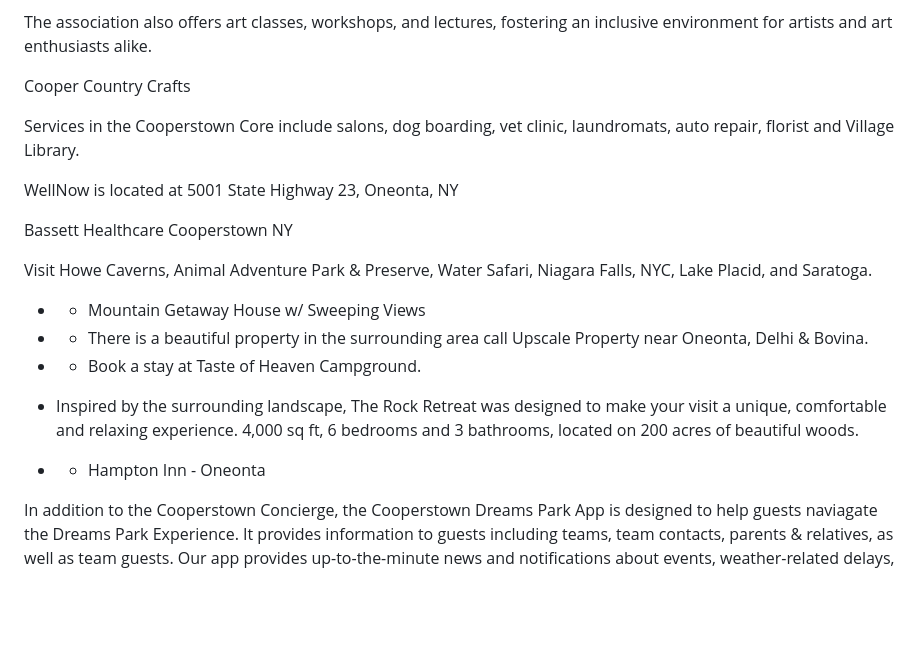
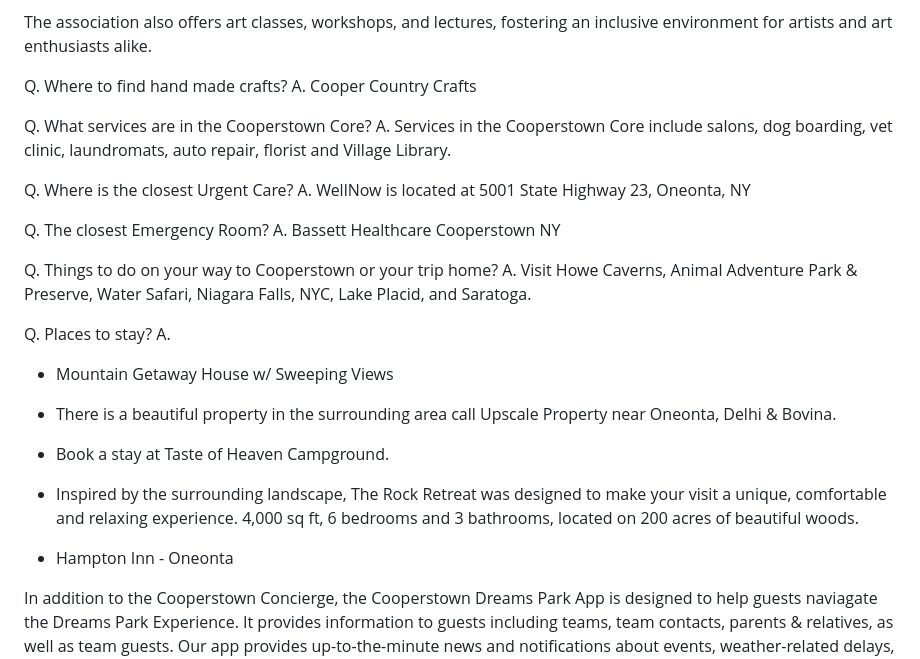
Before and after one commit to Harsh-SDEAI/CDP_Chatbot, a Markdown page: Api/concierge_storage/cooperstowndreamspark_com_FamilyGuide_CooperstownConcierge.md, the part around one of its changes. GitHub-like rendering; blank space fills up the shorter version.

```diff
--- a/Api/concierge_storage/cooperstowndreamspark_com_FamilyGuide_CooperstownConcierge.md
+++ b/Api/concierge_storage/cooperstowndreamspark_com_FamilyGuide_CooperstownConcierge.md
@@ -261,25 +289,32 @@ The Cooperstown Art Association is a non-profit gallery dedicated to promoting t
 
 The association also offers art classes, workshops, and lectures, fostering an inclusive environment for artists and art enthusiasts alike.
 
-Cooper Country Crafts
+Q. Where to find hand made crafts?
+A. Cooper Country Crafts
 
-Services in the Cooperstown Core include salons, dog boarding, vet clinic, laundromats, auto repair, florist and Village Library.
+Q. What services are in the Cooperstown Core?
+A. Services in the Cooperstown Core include salons, dog boarding, vet clinic, laundromats, auto repair, florist and Village Library.
 
-WellNow is located at 5001 State Highway 23, Oneonta, NY
+Q. Where is the closest Urgent Care?
+A. WellNow is located at 5001 State Highway 23, Oneonta, NY
 
-Bassett Healthcare Cooperstown NY
+Q. The closest Emergency Room?
+A. Bassett Healthcare Cooperstown NY
 
-Visit Howe Caverns, Animal Adventure Park & Preserve, Water Safari, Niagara Falls, NYC, Lake Placid, and Saratoga.
+Q. Things to do on your way to Cooperstown or your trip home?
+A. Visit Howe Caverns, Animal Adventure Park & Preserve, Water Safari, Niagara Falls, NYC, Lake Placid, and Saratoga.
 
-- - Mountain Getaway House w/ Sweeping Views
+Q. Places to stay?
+A.
+- Mountain Getaway House w/ Sweeping Views
 
-- - There is a beautiful property in the surrounding area call Upscale Property near Oneonta, Delhi & Bovina.
+- There is a beautiful property in the surrounding area call Upscale Property near Oneonta, Delhi & Bovina.
 
-- - Book a stay at Taste of Heaven Campground.
+- Book a stay at Taste of Heaven Campground.
 
 - Inspired by the surrounding landscape, The Rock Retreat was designed to make your visit a unique, comfortable and relaxing experience. 4,000 sq ft, 6 bedrooms and 3 bathrooms, located on 200 acres of beautiful woods.
 
-- - Hampton Inn - Oneonta
+- Hampton Inn - Oneonta
 
 In addition to the Cooperstown Concierge, the Cooperstown Dreams Park App is designed to help guests naviagate the Dreams Park Experience. It provides information to guests including teams, team contacts, parents & relatives, as well as team guests. Our app provides up-to-the-minute news and notifications about events, weather-related delays, and general inforamtion, as well as Dreams Park TV to watch live streamed baseball games broadcasted from our facilities.
 
```
Also changed, not shown: other parts of Api/concierge_storage/cooperstowndreamspark_com_FamilyGuide_CooperstownConcierge.md (+56 -28 lines).
